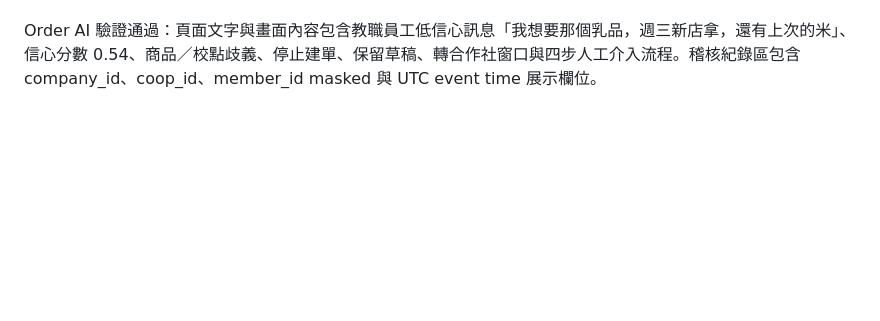
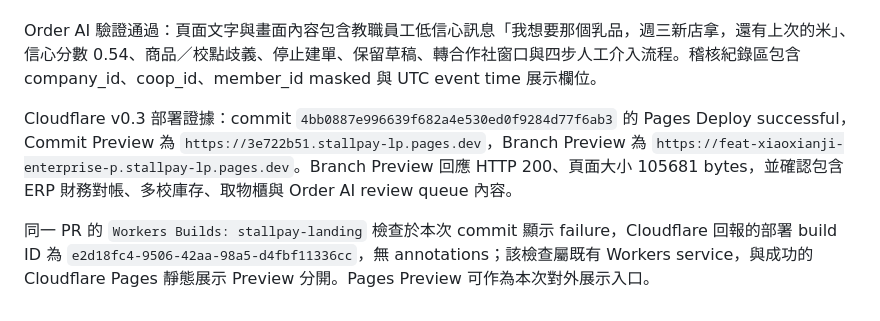
Before and after one commit to pingoapple88/Stallpay-lp, a Markdown page: QA_BROWSER_NOTES.md, the part around the change. Drawn GitHub-style; blank space fills up the shorter version.

Commit message:
docs: record ERP preview deployment evidence

```diff
--- a/QA_BROWSER_NOTES.md
+++ b/QA_BROWSER_NOTES.md
@@ -40,3 +40,7 @@ Cloudflare Pages Preview：PR #10 的 Pages check 為 SUCCESS。已驗證以下
 ERP 財務驗證通過：平台 tab「對帳中心」已更新為「ERP 財務對帳」，顯示合作社對帳批次、應收金額、已收款、待核對、異常筆數、Fail-closed 財務控制與異常人工核對提示。
 
 Order AI 驗證通過：頁面文字與畫面內容包含教職員工低信心訊息「我想要那個乳品，週三新店拿，還有上次的米」、信心分數 0.54、商品／校點歧義、停止建單、保留草稿、轉合作社窗口與四步人工介入流程。稽核紀錄區包含 company_id、coop_id、member_id masked 與 UTC event time 展示欄位。
+
+Cloudflare v0.3 部署證據：commit `4bb0887e996639f682a4e530ed0f9284d77f6ab3` 的 Pages Deploy successful，Commit Preview 為 `https://3e722b51.stallpay-lp.pages.dev`，Branch Preview 為 `https://feat-xiaoxianji-enterprise-p.stallpay-lp.pages.dev`。Branch Preview 回應 HTTP 200、頁面大小 105681 bytes，並確認包含 ERP 財務對帳、多校庫存、取物櫃與 Order AI review queue 內容。
+
+同一 PR 的 `Workers Builds: stallpay-landing` 檢查於本次 commit 顯示 failure，Cloudflare 回報的部署 build ID 為 `e2d18fc4-9506-42aa-98a5-d4fbf11336cc`，無 annotations；該檢查屬既有 Workers service，與成功的 Cloudflare Pages 靜態展示 Preview 分開。Pages Preview 可作為本次對外展示入口。
```
